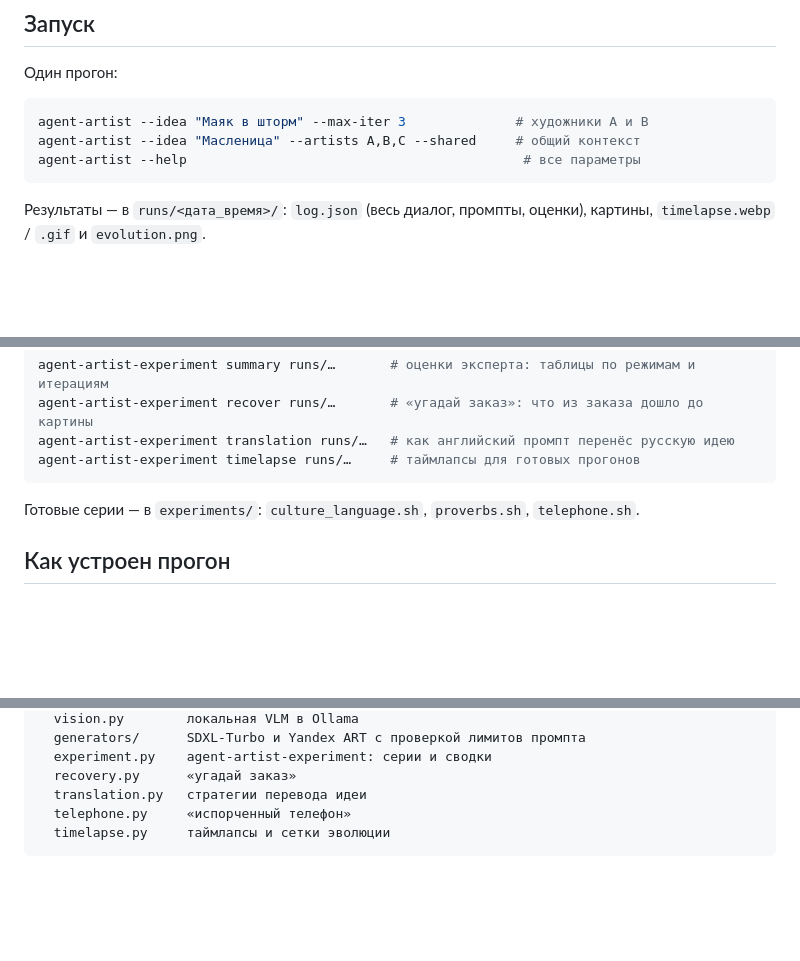
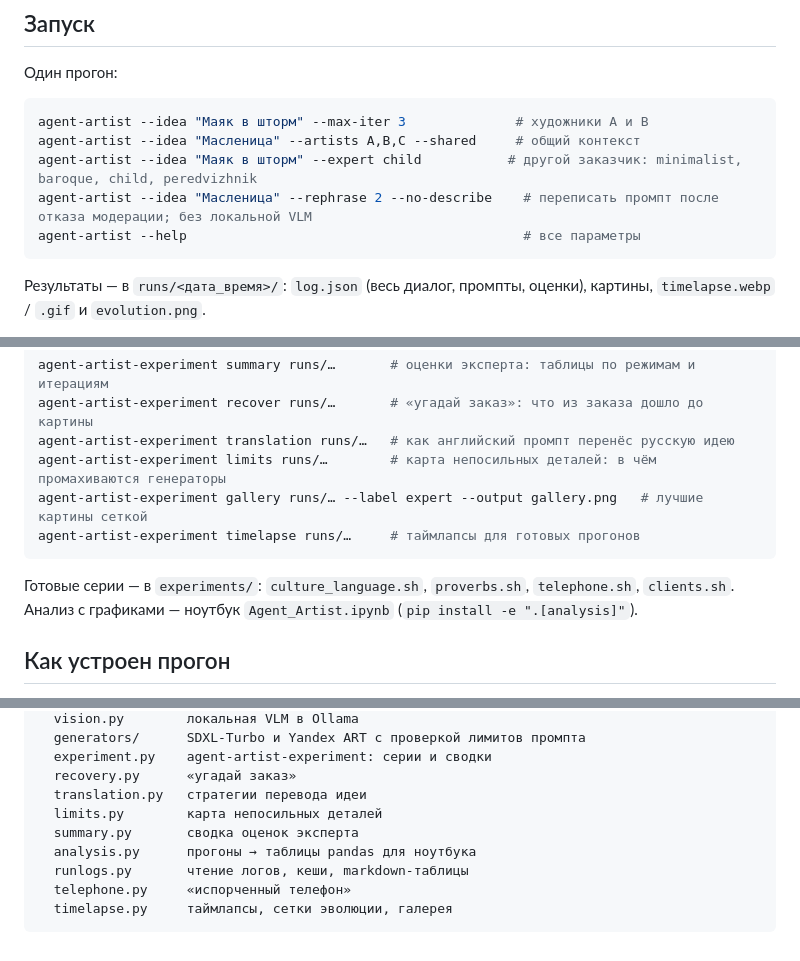
Before and after one commit to MaksHarunzhin/Agent-Artist, a Markdown page: README.md, 3 parts joined by grey strips. GitHub-like rendering; blank space fills up the shorter version.

Commit message:
features и README: карта ограничений, модерация, заказчики, галерея, новые флаги

````diff
--- a/README.md
+++ b/README.md
@@ -51,6 +51,8 @@ YANDEX_FOLDER_ID=...
 ```bash
 agent-artist --idea "Маяк в шторм" --max-iter 3              # художники A и B
 agent-artist --idea "Масленица" --artists A,B,C --shared     # общий контекст
+agent-artist --idea "Маяк в шторм" --expert child           # другой заказчик: minimalist, baroque, child, peredvizhnik
+agent-artist --idea "Масленица" --rephrase 2 --no-describe    # переписать промпт после отказа модерации; без локальной VLM
 agent-artist --help                                           # все параметры
 ```
 
@@ -66,10 +68,14 @@ agent-artist-experiment telephone --idea "Делить шкуру неубито
 agent-artist-experiment summary runs/…       # оценки эксперта: таблицы по режимам и итерациям
 agent-artist-experiment recover runs/…       # «угадай заказ»: что из заказа дошло до картины
 agent-artist-experiment translation runs/…   # как английский промпт перенёс русскую идею
+agent-artist-experiment limits runs/…        # карта непосильных деталей: в чём промахиваются генераторы
+agent-artist-experiment gallery runs/… --label expert --output gallery.png   # лучшие картины сеткой
 agent-artist-experiment timelapse runs/…     # таймлапсы для готовых прогонов
 ```
 
-Готовые серии — в `experiments/`: `culture_language.sh`, `proverbs.sh`, `telephone.sh`.
+Готовые серии — в `experiments/`: `culture_language.sh`, `proverbs.sh`, `telephone.sh`,
+`clients.sh`. Анализ с графиками — ноутбук `Agent_Artist.ipynb`
+(`pip install -e ".[analysis]"`).
 
 ## Как устроен прогон
 
@@ -97,6 +103,10 @@ src/agent_artist/
   experiment.py    agent-artist-experiment: серии и сводки
   recovery.py      «угадай заказ»
   translation.py   стратегии перевода идеи
+  limits.py        карта непосильных деталей
+  summary.py       сводка оценок эксперта
+  analysis.py      прогоны → таблицы pandas для ноутбука
+  runlogs.py       чтение логов, кеши, markdown-таблицы
   telephone.py     «испорченный телефон»
-  timelapse.py     таймлапсы и сетки эволюции
+  timelapse.py     таймлапсы, сетки эволюции, галерея
 ```
````
Also changed, not shown: docs/features.md (+35 -2 lines).
